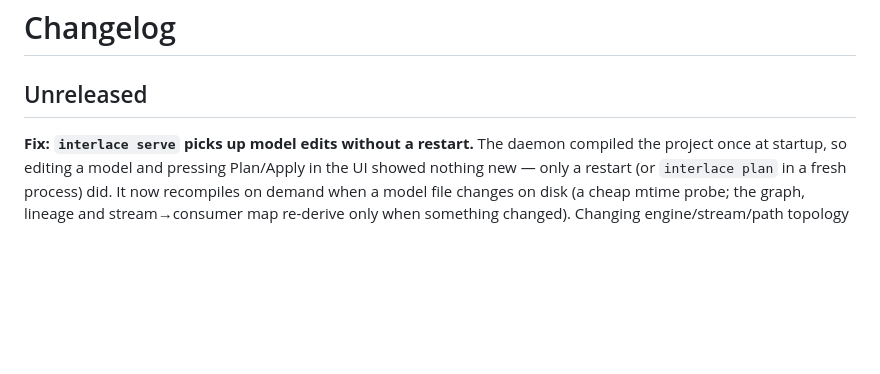
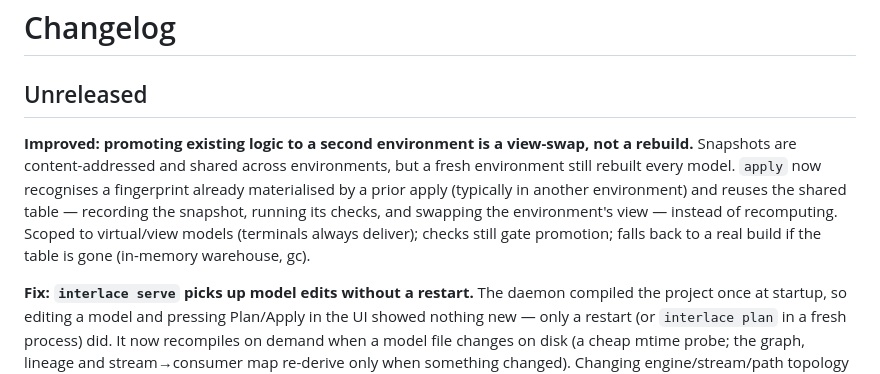
Before and after one commit to interlace-sh/interlace, a Markdown page: CHANGELOG.md, the part around the change. Drawn GitHub-style; blank space fills up the shorter version.

Commit message:
docs: changelog — cross-environment snapshot reuse
Co-Authored-By: Claude Opus 4.8 <noreply@anthropic.com>

```diff
--- a/CHANGELOG.md
+++ b/CHANGELOG.md
@@ -1,6 +1,14 @@
 # Changelog
 
 ## Unreleased
+
+**Improved: promoting existing logic to a second environment is a view-swap, not a rebuild.**
+Snapshots are content-addressed and shared across environments, but a fresh environment
+still rebuilt every model. `apply` now recognises a fingerprint already materialised by a
+prior apply (typically in another environment) and reuses the shared table — recording the
+snapshot, running its checks, and swapping the environment's view — instead of recomputing.
+Scoped to virtual/view models (terminals always deliver); checks still gate promotion; falls
+back to a real build if the table is gone (in-memory warehouse, gc).
 
 **Fix: `interlace serve` picks up model edits without a restart.** The daemon compiled the
 project once at startup, so editing a model and pressing Plan/Apply in the UI showed nothing
```
